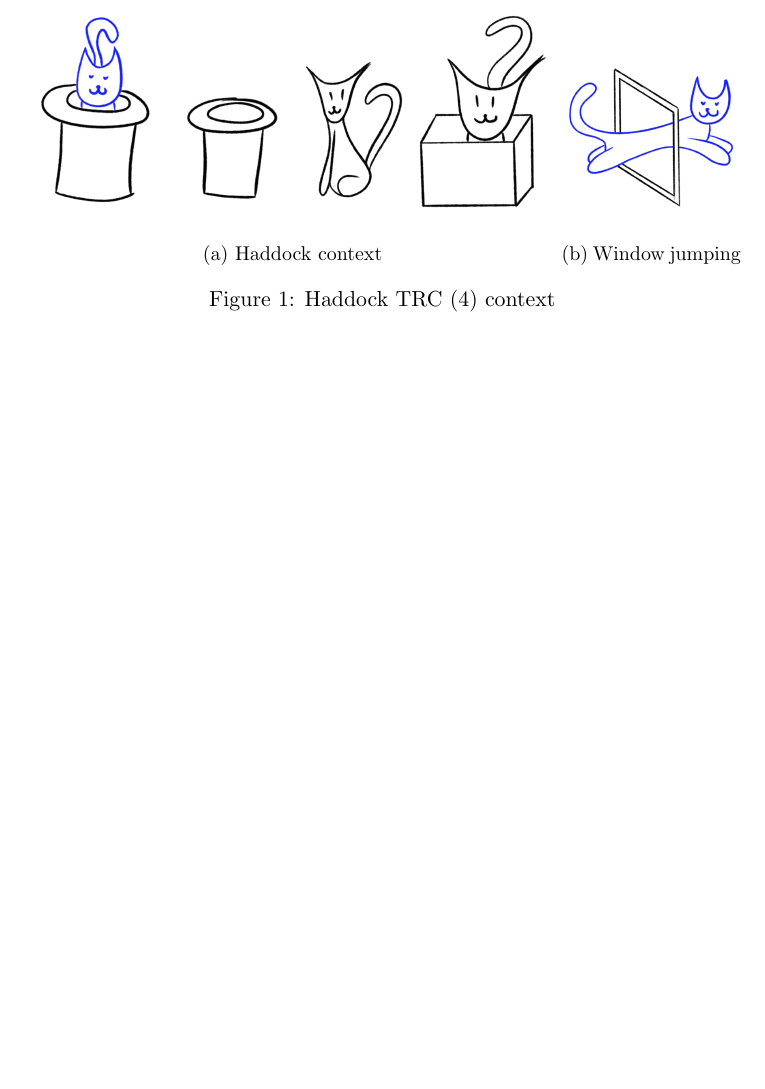
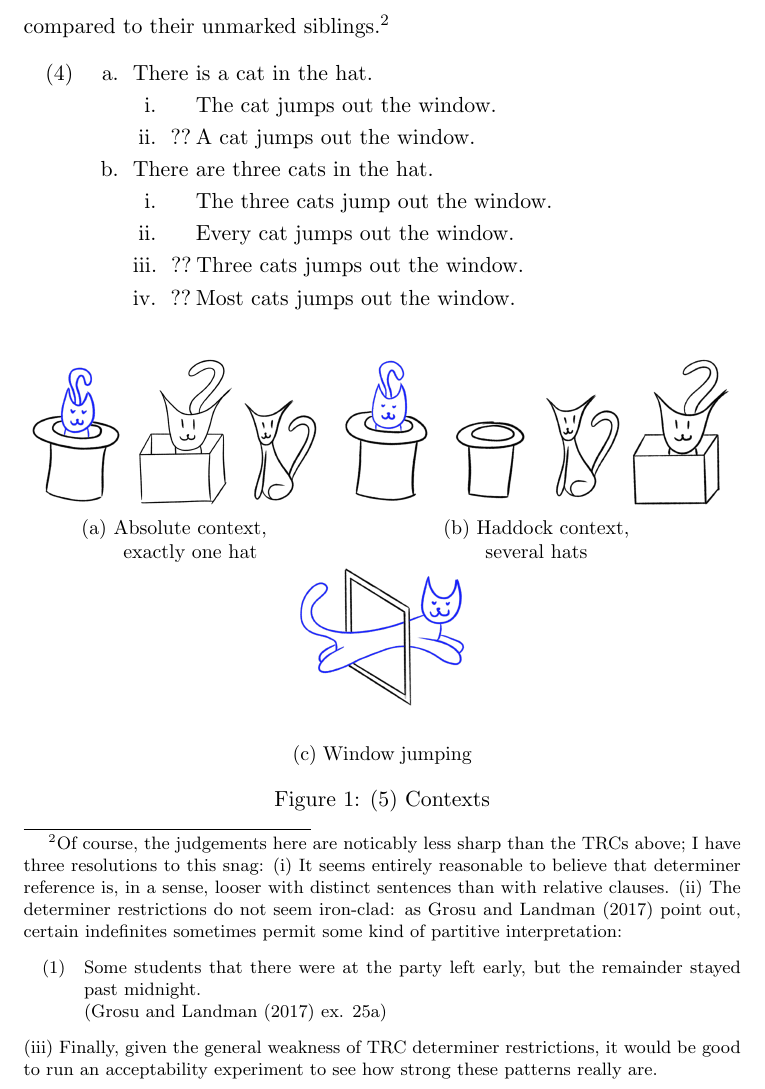
Before and after one commit to vellomaki/UCSC_Senior-Thesis_proposal, a LaTeX document (draft.tex): part of page 2 of 9 before the commit and part of page 2 of 11 after it, cut at the place of the change, the shorter picture padded with empty space. Compiled offline with pdfLaTeX.

Commit message:
revisions

```diff
--- a/draft.tex
+++ b/draft.tex
@@ -9,8 +9,9 @@ natbib
 \addbibresource{bibliography.bib}
 
 \usepackage{graphicx}
-\usepackage{caption}
-\usepackage{subcaption}
+\usepackage{caption} % More complex captioning
+\usepackage{subcaption} % subfigure environment and co.
+\usepackage{placeins} % \FloatBarrier flushes the float buffer
 
 \usepackage{amsmath}
 \usepackage{amssymb}
@@ -55,21 +56,52 @@ This project is to explain relative clauses out of expletive \textit{there} cont
 		\end{xlist}}\label{ex:def}
 \end{exe}
 
+These determiners seem to be just those that regularly allow dynamic reference. The marked continuations in (\ref{ex:dynamic-determiners}) seem distinctly odd, especially compared to their unmarked siblings.\footnote{Of course, the judgements here are noticably less sharp than the TRCs above; I have three resolutions to this snag: (i) It seems entirely reasonable to believe that determiner reference is, in a sense, looser with distinct sentences than with relative clauses. (ii) The determiner restrictions do not seem iron-clad: as \citet{grosuAmountRelatives2017} point out, certain indefinites sometimes permit some kind of partitive interpretation:
+	\begin{exe}
+		\ex {Some students that there were at the party left early, but the remainder stayed past midnight. \\ (\citet{grosuAmountRelatives2017} ex. 25a)}
+	\end{exe}
+	(iii) Finally, given the general weakness of TRC determiner restrictions, it would be good to run an acceptability experiment to see how strong these patterns really are.}
+
+\begin{exe}
+	\ex {\begin{xlist}
+			\ex {There is a cat in the hat.
+				\begin{xlist}
+					\ex[] {The cat jumps out the window.}
+					\ex[??] {A cat jumps out the window.}
+				\end{xlist}}
+			\ex {There are three cats in the hat.
+				\begin{xlist}
+					\ex[] {The three cats jump out the window.}
+					\ex[] {Every cat jumps out the window.}
+					\ex[??] {Three cats jumps out the window.}
+					\ex[??] {Most cats jumps out the window.}
+				\end{xlist}}
+		\end{xlist}}\label{ex:dynamic-determiners}
+\end{exe}
+
 \begin{figure}[htbp]
 	\centering
-	\begin{subfigure}{.75\textwidth}
+	\begin{subfigure}{.42\textwidth}
+		\begin{center}
+			\includegraphics[width=0.95\textwidth]{figures/absolute.png}
+			\captionsetup{justification=centering,format=hang}
+			\caption{Absolute context, \\ exactly one hat}\label{fig:absolute}
+		\end{center}
+	\end{subfigure}\ %
+	%
+	\begin{subfigure}{.57\textwidth}
 		\begin{center}
 			\includegraphics[width=0.95\textwidth]{figures/haddock.png}
+			\caption{Haddock context, \\ several hats}\label{fig:haddock}
 		\end{center}
-		\caption{Haddock context}\label{fig:haddock}
-	\end{subfigure}%
-	%
+	\end{subfigure}
+
 	\begin{subfigure}{.25\textwidth}
 		\begin{center}
 			\includegraphics[width=.95\textwidth]{figures/window-jumping.png}
 		\end{center}
-		\caption{Window jumping}%\label{fig:window-jumping}
+		\caption{Window jumping}
 	\end{subfigure}
-	\caption{Haddock TRC (\ref{ex:haddock}) context}
+	\caption{(\ref{ex:haddock}) Contexts}
 \end{figure}
 
```
Also changed, not shown: figures/absolute.png (added), draft.tex (31 more changed lines), 1 other file.
